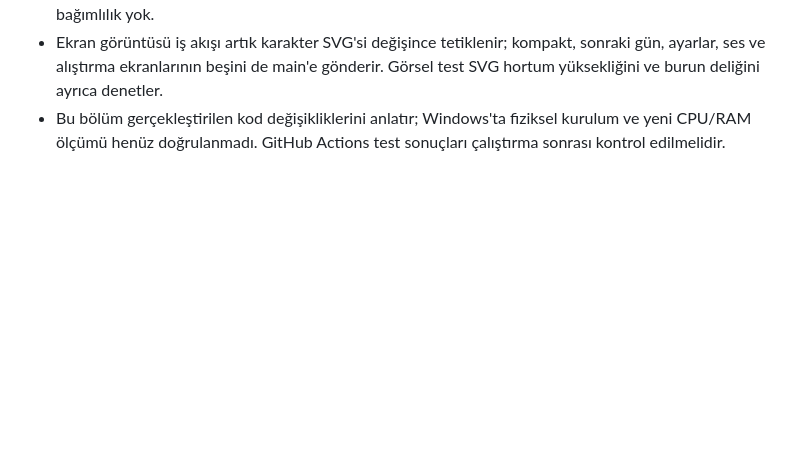
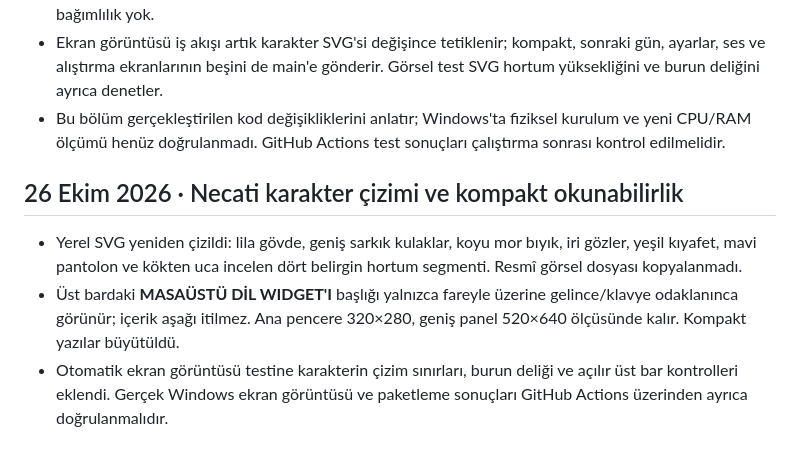
Before and after one commit to snansrin/ChalkLingo, a Markdown page: docs/VALIDATION.md, the part around the change. Drawn GitHub-style; blank space fills up the shorter version.

Commit message:
docs: record Necati design and widget quality checks

```diff
--- a/docs/VALIDATION.md
+++ b/docs/VALIDATION.md
@@ -72,3 +72,9 @@ Paket doğrulaması: release/win-unpacked/ChalkLingo.exe aynı masaüstü testin
 - Normal pencere **320 × 280**, ayarlar ve ders paneli **520 × 640** olarak korundu. Yerel SVG dışında görsel bağımlılık yok.
 - Ekran görüntüsü iş akışı artık karakter SVG'si değişince tetiklenir; kompakt, sonraki gün, ayarlar, ses ve alıştırma ekranlarının beşini de main'e gönderir. Görsel test SVG hortum yüksekliğini ve burun deliğini ayrıca denetler.
 - Bu bölüm gerçekleştirilen kod değişikliklerini anlatır; Windows'ta fiziksel kurulum ve yeni CPU/RAM ölçümü henüz doğrulanmadı. GitHub Actions test sonuçları çalıştırma sonrası kontrol edilmelidir.
+
+## 26 Ekim 2026 · Necati karakter çizimi ve kompakt okunabilirlik
+
+- Yerel SVG yeniden çizildi: lila gövde, geniş sarkık kulaklar, koyu mor bıyık, iri gözler, yeşil kıyafet, mavi pantolon ve kökten uca incelen dört belirgin hortum segmenti. Resmî görsel dosyası kopyalanmadı.
+- Üst bardaki **MASAÜSTÜ DİL WIDGET'I** başlığı yalnızca fareyle üzerine gelince/klavye odaklanınca görünür; içerik aşağı itilmez. Ana pencere 320×280, geniş panel 520×640 ölçüsünde kalır. Kompakt yazılar büyütüldü.
+- Otomatik ekran görüntüsü testine karakterin çizim sınırları, burun deliği ve açılır üst bar kontrolleri eklendi. Gerçek Windows ekran görüntüsü ve paketleme sonuçları GitHub Actions üzerinden ayrıca doğrulanmalıdır.
```
